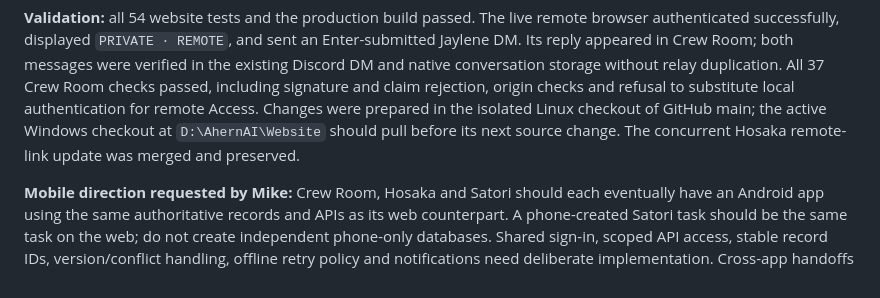
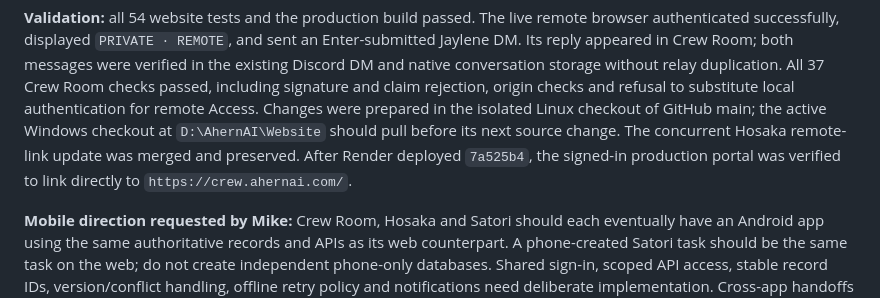
Before and after one commit to MikeDaddy84/ahern-ai-solutions, a Markdown page: README.md, the part around the change. GitHub-like rendering.

Commit message:
Record live remote Crew Room portal verification

```diff
--- a/README.md
+++ b/README.md
@@ -42,7 +42,9 @@ duplication. All 37 Crew Room checks passed, including signature and claim rejec
 origin checks and refusal to substitute local authentication for remote Access.
 Changes were prepared in the isolated Linux checkout of GitHub main; the active
 Windows checkout at `D:\AhernAI\Website` should pull before its next source change.
-The concurrent Hosaka remote-link update was merged and preserved.
+The concurrent Hosaka remote-link update was merged and preserved. After Render
+deployed `7a525b4`, the signed-in production portal was verified to link directly
+to `https://crew.ahernai.com/`.
 
 **Mobile direction requested by Mike:** Crew Room, Hosaka and Satori should each
 eventually have an Android app using the same authoritative records and APIs as its
```
